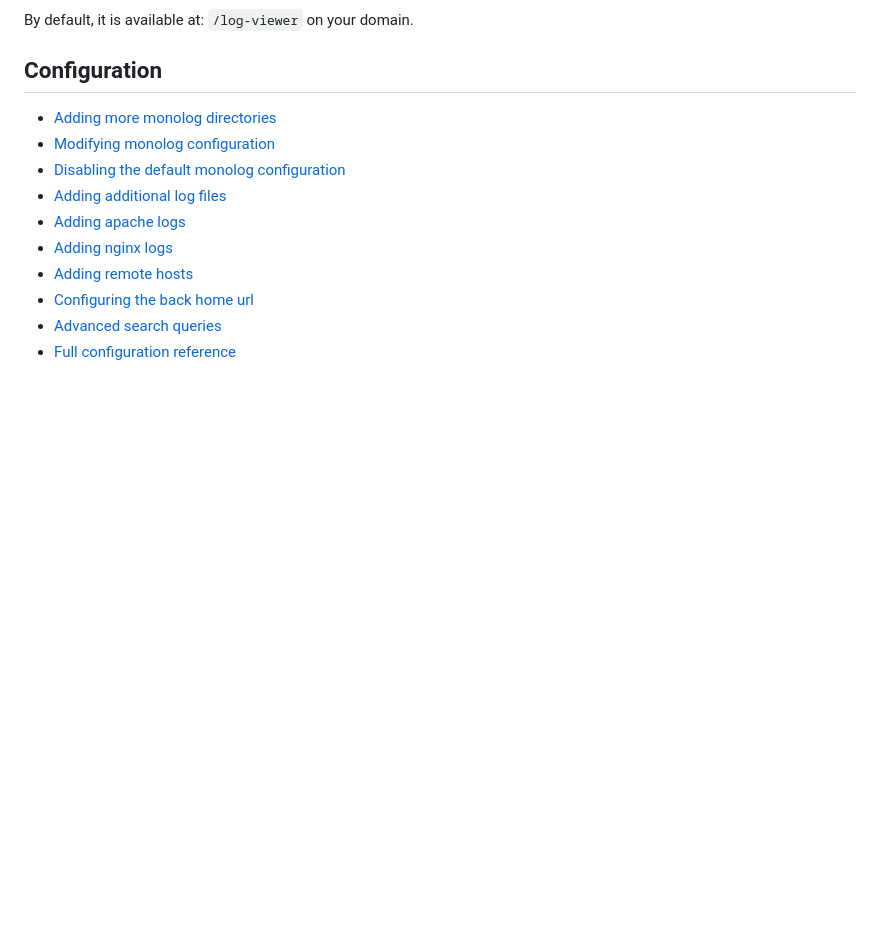
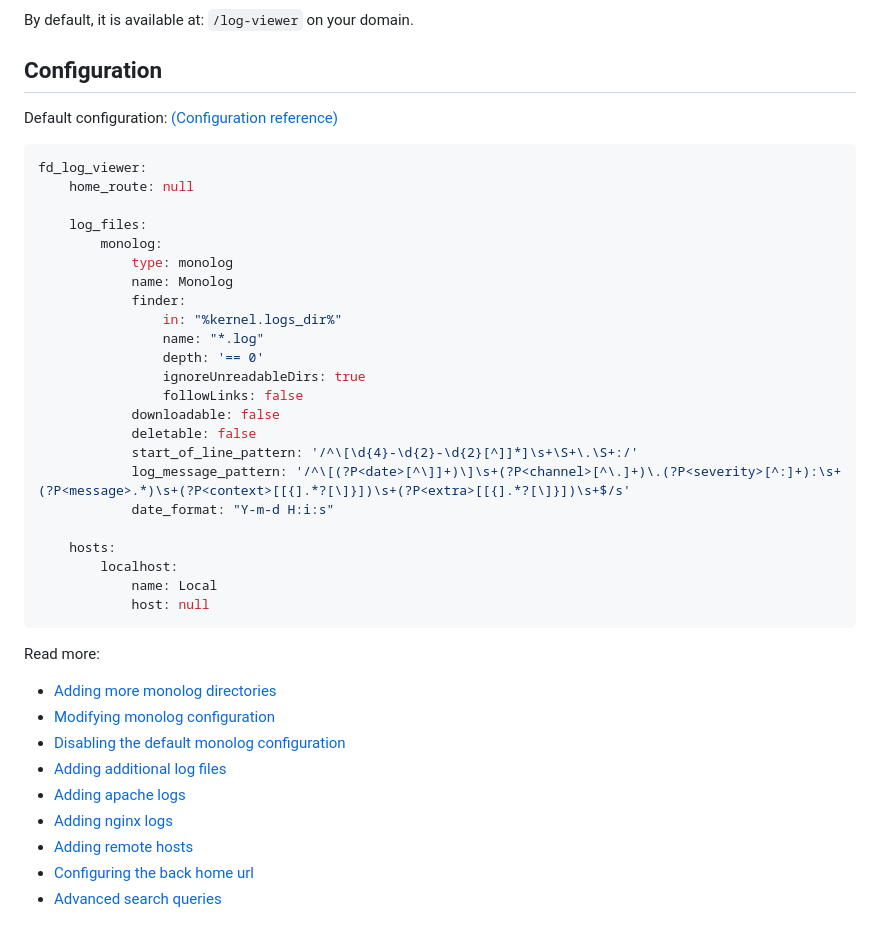
Before and after one commit to frankdekker/symfony-log-viewer-bundle, a Markdown page: README.md, the part around the change. GitHub-like rendering; blank space fills up the shorter version.

Commit message:
Update readme.md (#94)

````diff
--- a/README.md
+++ b/README.md
@@ -80,6 +80,34 @@ Once the installation is complete, you will be able to access **Log Viewer** dir
 By default, it is available at: `/log-viewer` on your domain.
 
 ## Configuration
+Default configuration: [(Configuration reference)](docs/configuration-reference.md)
+```yaml
+fd_log_viewer:
+    home_route: null
+
+    log_files:
+        monolog:
+            type: monolog
+            name: Monolog
+            finder:
+                in: "%kernel.logs_dir%"
+                name: "*.log"
+                depth: '== 0'
+                ignoreUnreadableDirs: true
+                followLinks: false
+            downloadable: false
+            deletable: false
+            start_of_line_pattern: '/^\[\d{4}-\d{2}-\d{2}[^]]*]\s+\S+\.\S+:/'
+            log_message_pattern: '/^\[(?P<date>[^\]]+)\]\s+(?P<channel>[^\.]+)\.(?P<severity>[^:]+):\s+(?P<message>.*)\s+(?P<context>[[{].*?[\]}])\s+(?P<extra>[[{].*?[\]}])\s+$/s'
+            date_format: "Y-m-d H:i:s"
+
+    hosts:
+        localhost:
+            name: Local
+            host: null
+```
+
+Read more:
 - [Adding more monolog directories](docs/adding-more-monolog-directories.md)
 - [Modifying monolog configuration](docs/modifying-monolog-configuration.md)
 - [Disabling the default monolog configuration](docs/disabling-default-monolog-configuration.md)
@@ -89,4 +117,3 @@ By default, it is available at: `/log-viewer` on your domain.
 - [Adding remote hosts](docs/adding-remote-hosts.md)
 - [Configuring the back home url](docs/configuring-the-back-home-route.md)
 - [Advanced search queries](docs/advanced-search-queries.md)
-- [Full configuration reference](docs/configuration-reference.md)
````
